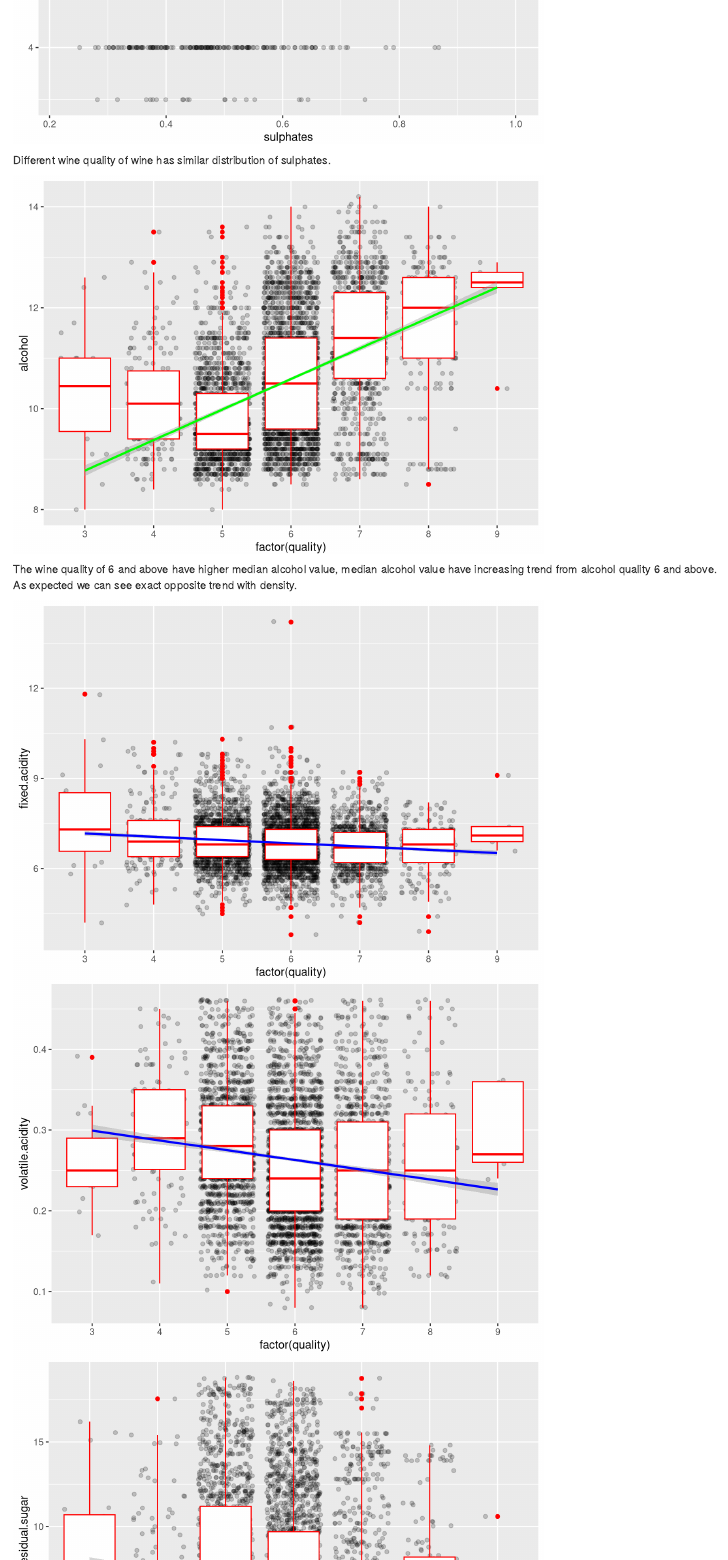
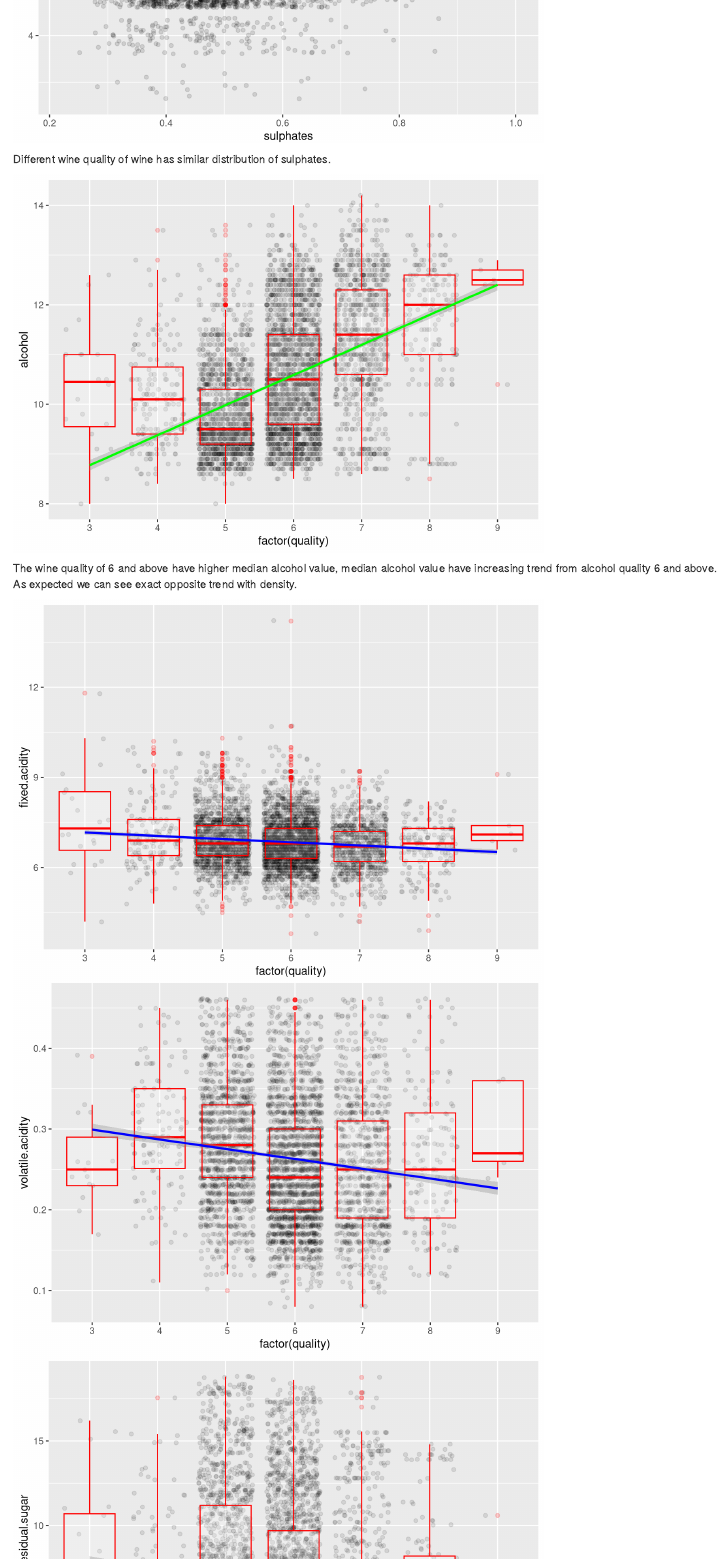
Before and after one commit to praveen-mg/Wine-Data-Analysis, an R Markdown document (WineAnalysis.Rmd): the page in a window 1100 px wide, from 300 px down. Rendered offline with R 4.5, knitr and Pandoc, with nearby package versions.

Commit message:
boxplot changes

```diff
--- a/WineAnalysis.Rmd
+++ b/WineAnalysis.Rmd
@@ -458,8 +458,9 @@ Different wine quality of wine has similar distribution of sulphates.
 
 
 ggplot(aes(x = factor(quality), y = alcohol),data = wine)+
-  geom_jitter(alpha = 1/5)+
-  geom_boxplot(color = 'red')+
+
+  geom_jitter(alpha = 1/10)+
+  geom_boxplot(alpha=1/5,color = 'red')+
   geom_smooth(aes(quality-2,alcohol),method = "lm",size = 1,color = 'green')
 
 
@@ -473,37 +474,40 @@ The wine quality of 6 and above have higher median alcohol value, median alcohol
 # Box plot for quality with fixed acidity, volatile acidity,
 #residual sugar and sulphates
 
-ggplot(aes(x = factor(quality), y = fixed.acidity),data = wine)+
-  geom_jitter(alpha = 1/5)+
-  geom_boxplot(color = 'red')+
+
+  ggplot(aes(x = factor(quality), y = fixed.acidity),data = wine)+
+  geom_jitter(alpha = 1/10)+
+  geom_boxplot(alpha=1/5,color = 'red')+
   geom_smooth(aes(quality-2,fixed.acidity),method = "lm",
               size = 1,color = 'blue')
+
+
 
 ggplot(aes(x = factor(quality), y = volatile.acidity),
        data = subset(wine,
       volatile.acidity <= quantile(volatile.acidity,0.95)))+
-  geom_jitter(alpha = 1/5)+
-  geom_boxplot(color = 'red')+
+  geom_jitter(alpha = 1/10)+
+  geom_boxplot(alpha=1/5,color = 'red')+
   geom_smooth(aes(quality-2,volatile.acidity),method = "lm",
               size = 1,color = 'blue')
 
 ggplot(aes(x = factor(quality), y = residual.sugar),data =
          subset(wine,residual.sugar <= quantile(residual.sugar,0.99)))+
-  geom_jitter(alpha = 1/5)+
-  geom_boxplot(color = 'red')+
+  geom_jitter(alpha = 1/10)+
+  geom_boxplot(alpha=1/5,color = 'red')+
   geom_smooth(aes(quality-2,residual.sugar),method = "lm",
               size = 1,color = 'blue')
 
 ggplot(aes(x = factor(quality), y = total.sulfur.dioxide),data = subset(wine,total.sulfur.dioxide <= quantile(total.sulfur.dioxide,0.99)))+
-  geom_jitter(alpha = 1/5)+
-  geom_boxplot(color = 'red')+
+  geom_jitter(alpha = 1/10)+
+  geom_boxplot(alpha=1/5,color = 'red')+
   geom_smooth(aes(quality-2,total.sulfur.dioxide),method = "lm",
               size = 1,color = 'blue')
 
 ggplot(aes(x = factor(quality), y = sulphates),
        data = subset(wine,sulphates <= quantile(sulphates,0.99)))+
-  geom_jitter(alpha = 1/5)+
-  geom_boxplot(color = 'red')+
+  geom_jitter(alpha = 1/10)+
+  geom_boxplot(alpha=1/5,color = 'red')+
   geom_smooth(aes(quality-2,sulphates),method = "lm",
               size = 1,color = 'blue')
 
```
Also changed, not shown: WineAnalysis.Rmd (24 more changed lines).
